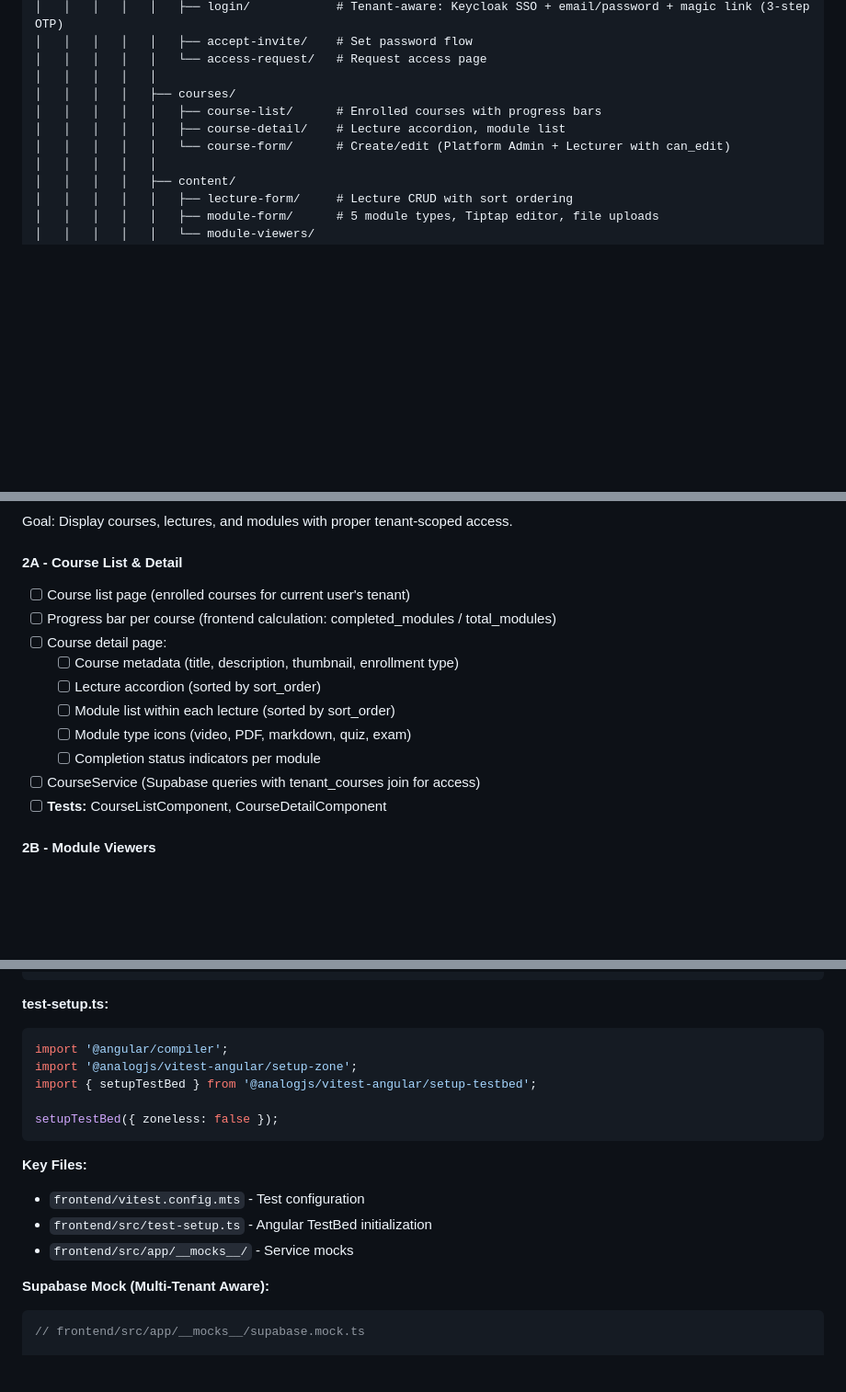
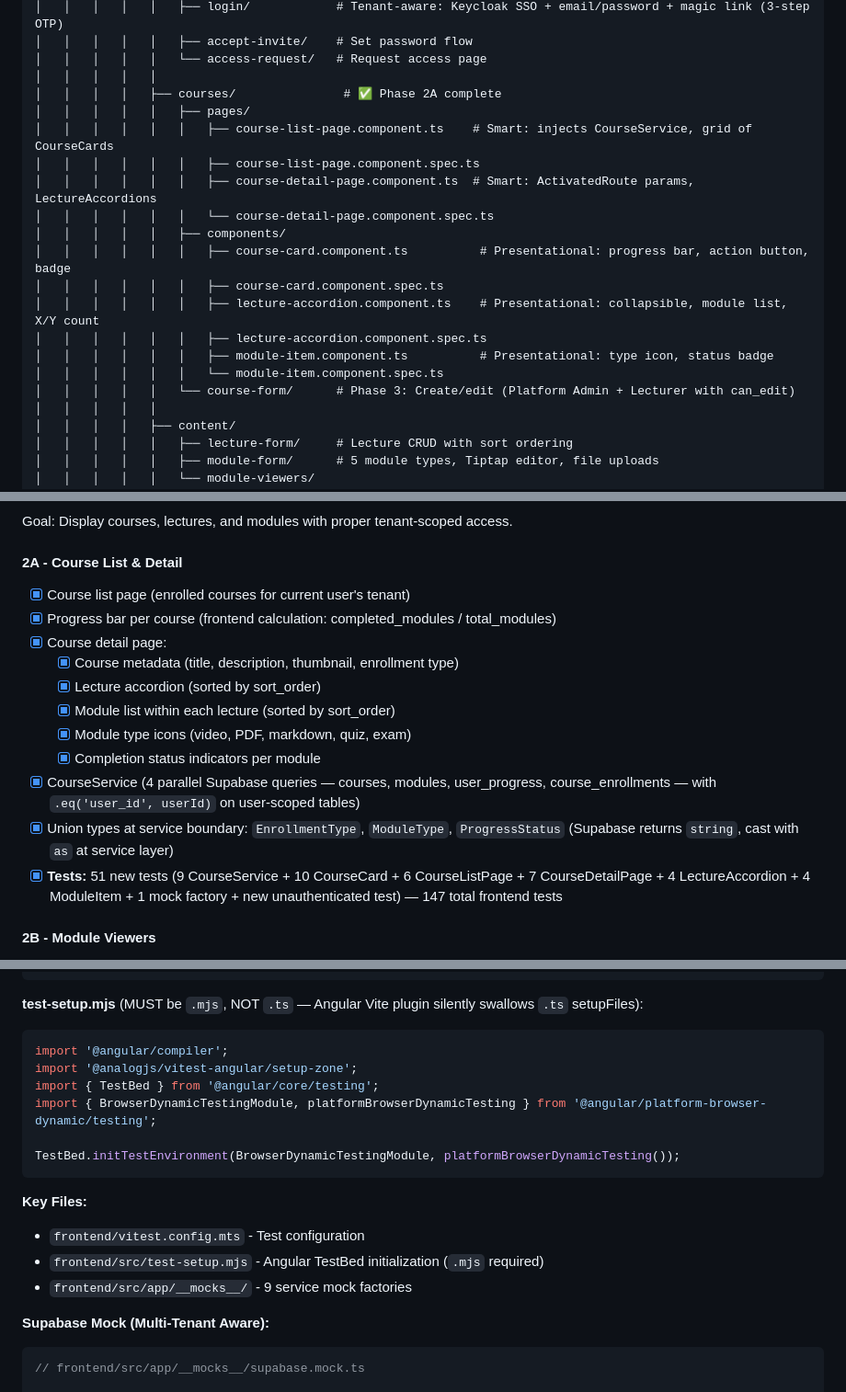
Before and after one commit to mNavidfazly/x-test, a Markdown page: docs/x_courses_development_approach.md, 3 parts joined by grey strips. Shown at 92% size. GitHub-like rendering; blank space fills up the shorter version.

````diff
--- a/docs/x_courses_development_approach.md
+++ b/docs/x_courses_development_approach.md
@@ -185,10 +188,20 @@ x-courses-v2/                                  # GitHub monorepo (main branch
 │   │   │   │   │   ├── accept-invite/    # Set password flow
 │   │   │   │   │   └── access-request/   # Request access page
 │   │   │   │   │
-│   │   │   │   ├── courses/
-│   │   │   │   │   ├── course-list/      # Enrolled courses with progress bars
-│   │   │   │   │   ├── course-detail/    # Lecture accordion, module list
-│   │   │   │   │   └── course-form/      # Create/edit (Platform Admin + Lecturer with can_edit)
+│   │   │   │   ├── courses/               # ✅ Phase 2A complete
+│   │   │   │   │   ├── pages/
+│   │   │   │   │   │   ├── course-list-page.component.ts    # Smart: injects CourseService, grid of CourseCards
+│   │   │   │   │   │   ├── course-list-page.component.spec.ts
+│   │   │   │   │   │   ├── course-detail-page.component.ts  # Smart: ActivatedRoute params, LectureAccordions
+│   │   │   │   │   │   └── course-detail-page.component.spec.ts
+│   │   │   │   │   ├── components/
+│   │   │   │   │   │   ├── course-card.component.ts          # Presentational: progress bar, action button, badge
+│   │   │   │   │   │   ├── course-card.component.spec.ts
+│   │   │   │   │   │   ├── lecture-accordion.component.ts    # Presentational: collapsible, module list, X/Y count
+│   │   │   │   │   │   ├── lecture-accordion.component.spec.ts
+│   │   │   │   │   │   ├── module-item.component.ts          # Presentational: type icon, status badge
+│   │   │   │   │   │   └── module-item.component.spec.ts
+│   │   │   │   │   └── course-form/      # Phase 3: Create/edit (Platform Admin + Lecturer with can_edit)
 │   │   │   │   │
 │   │   │   │   ├── content/
 │   │   │   │   │   ├── lecture-form/     # Lecture CRUD with sort ordering
@@ -419,16 +432,17 @@ x-courses-v2/                                  # GitHub monorepo (main branch
 Goal: Display courses, lectures, and modules with proper tenant-scoped access.
 
 #### 2A - Course List & Detail
-- [ ] Course list page (enrolled courses for current user's tenant)
-- [ ] Progress bar per course (frontend calculation: completed_modules / total_modules)
-- [ ] Course detail page:
-  - [ ] Course metadata (title, description, thumbnail, enrollment type)
-  - [ ] Lecture accordion (sorted by sort_order)
-  - [ ] Module list within each lecture (sorted by sort_order)
-  - [ ] Module type icons (video, PDF, markdown, quiz, exam)
-  - [ ] Completion status indicators per module
-- [ ] CourseService (Supabase queries with tenant_courses join for access)
-- [ ] **Tests:** CourseListComponent, CourseDetailComponent
+- [x] Course list page (enrolled courses for current user's tenant)
+- [x] Progress bar per course (frontend calculation: completed_modules / total_modules)
+- [x] Course detail page:
+  - [x] Course metadata (title, description, thumbnail, enrollment type)
+  - [x] Lecture accordion (sorted by sort_order)
+  - [x] Module list within each lecture (sorted by sort_order)
+  - [x] Module type icons (video, PDF, markdown, quiz, exam)
+  - [x] Completion status indicators per module
+- [x] CourseService (4 parallel Supabase queries — courses, modules, user_progress, course_enrollments — with `.eq('user_id', userId)` on user-scoped tables)
+- [x] Union types at service boundary: `EnrollmentType`, `ModuleType`, `ProgressStatus` (Supabase returns `string`, cast with `as` at service layer)
+- [x] **Tests:** 51 new tests (9 CourseService + 10 CourseCard + 6 CourseListPage + 7 CourseDetailPage + 4 LectureAccordion + 4 ModuleItem + 1 mock factory + new unauthenticated test) — 147 total frontend tests
 
 #### 2B - Module Viewers
 - [ ] Video viewer (Bunny CDN player — just render video_url from module_videos)
@@ -1144,19 +1160,20 @@ export default defineConfig({
 });
 ```
 
-**test-setup.ts:**
-```typescript
+**test-setup.mjs** (MUST be `.mjs`, NOT `.ts` — Angular Vite plugin silently swallows `.ts` setupFiles):
+```javascript
 import '@angular/compiler';
 import '@analogjs/vitest-angular/setup-zone';
-import { setupTestBed } from '@analogjs/vitest-angular/setup-testbed';
-
-setupTestBed({ zoneless: false });
+import { TestBed } from '@angular/core/testing';
+import { BrowserDynamicTestingModule, platformBrowserDynamicTesting } from '@angular/platform-browser-dynamic/testing';
+
+TestBed.initTestEnvironment(BrowserDynamicTestingModule, platformBrowserDynamicTesting());
 ```
 
 **Key Files:**
 - `frontend/vitest.config.mts` - Test configuration
-- `frontend/src/test-setup.ts` - Angular TestBed initialization
-- `frontend/src/app/__mocks__/` - Service mocks
+- `frontend/src/test-setup.mjs` - Angular TestBed initialization (`.mjs` required)
+- `frontend/src/app/__mocks__/` - 9 service mock factories
 
 **Supabase Mock (Multi-Tenant Aware):**
 ```typescript
````
Also changed, not shown: other parts of docs/x_courses_development_approach.md (+26 -21 lines).
